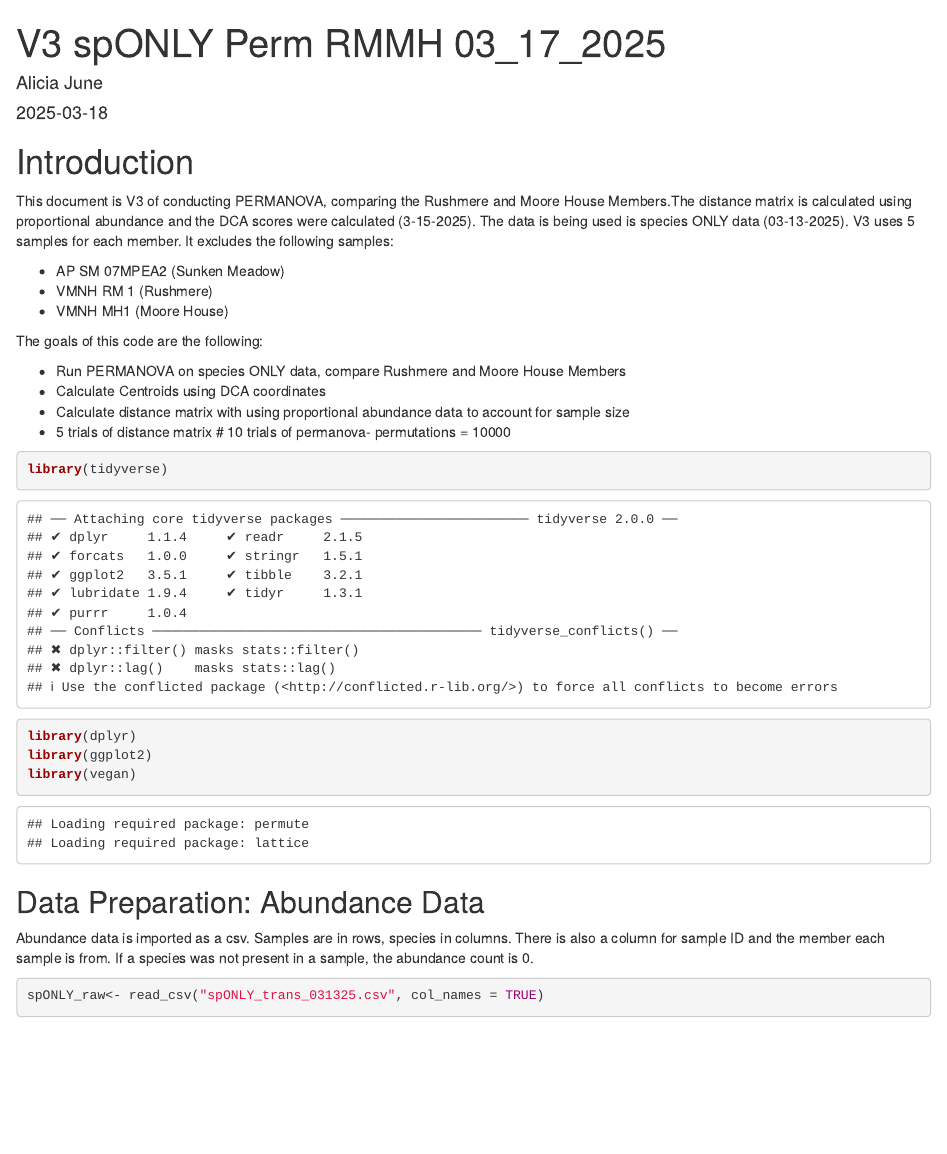
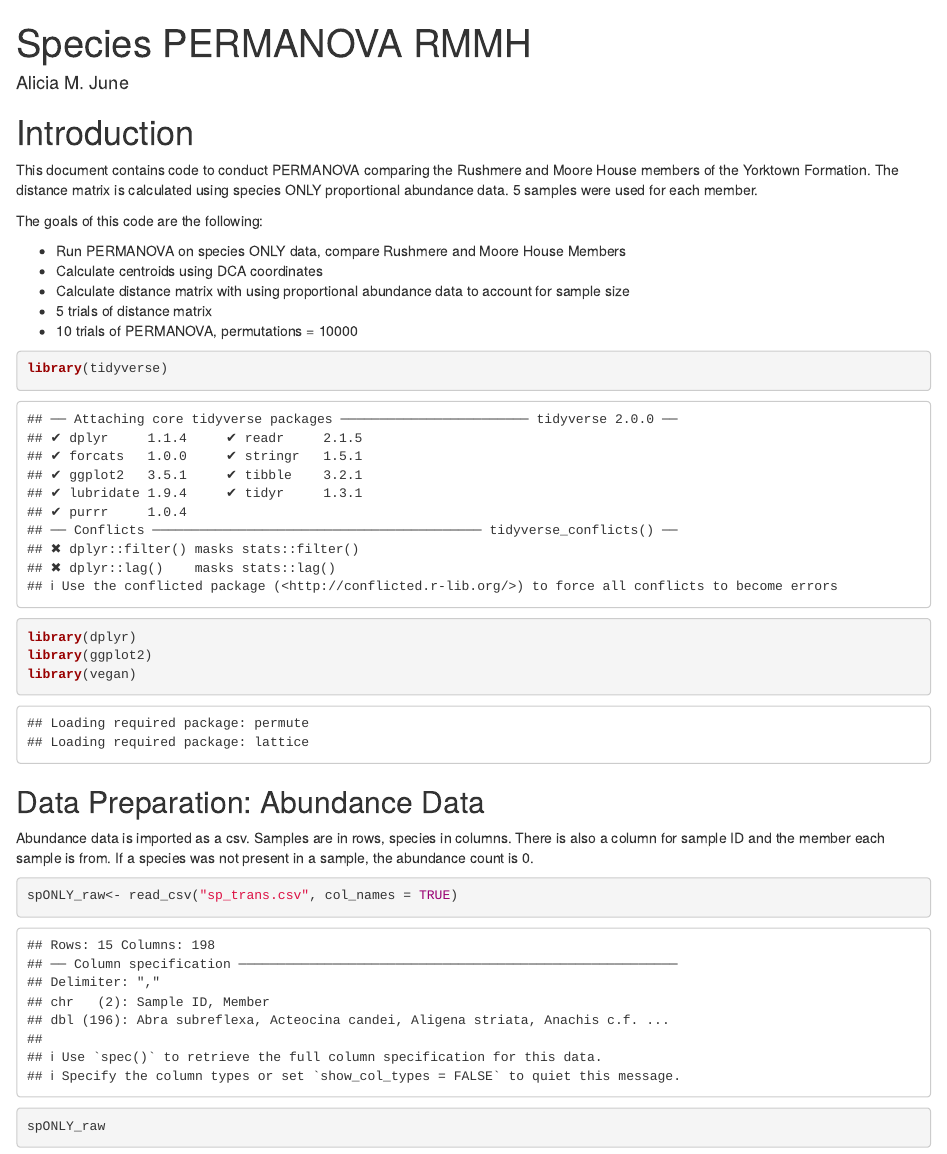
Before and after one commit to amjune35/MPWP, an R Markdown document (Species/PERMANOVA/RMMH/V3 spONLY RMMH Perm 03_17_25.Rmd): the page in a window 1100 px wide, from its top. Rendered offline with R 4.5, knitr and Pandoc, with nearby package versions; code that draws random numbers runs with fixed seeds of ours; some code elsewhere in the file could not run offline.

Commit message:
Update V3 spONLY RMMH Perm 03_17_25.Rmd
removed dates and versions from file names, spelling, organized into folder

````diff
--- a/Species/PERMANOVA/RMMH/V3 spONLY RMMH Perm 03_17_25.Rmd
+++ b/Species/PERMANOVA/RMMH/V3 spONLY RMMH Perm 03_17_25.Rmd
@@ -1,25 +1,20 @@
 ---
-title: "V3 spONLY Perm RMMH 03_17_2025"
-author: "Alicia June"
-date: "2025-03-18"
+title: "Species PERMANOVA RMMH"
+author: "Alicia M. June"
 output: html_document
 ---
 
 # Introduction
 
-This document is V3 of conducting PERMANOVA, comparing the Rushmere and Moore House Members.The distance matrix is calculated using proportional abundance and the DCA scores were calculated (3-15-2025). The data is being used is species ONLY data (03-13-2025). V3 uses 5 samples for each member. It excludes the following samples:
-
-* AP SM 07MPEA2 (Sunken Meadow)
-* VMNH RM 1 (Rushmere)
-* VMNH MH1 (Moore House)
+This document contains code to conduct PERMANOVA comparing the Rushmere and Moore House members of the Yorktown Formation. The distance matrix is calculated using species ONLY proportional abundance data. 5 samples were used for each member.
 
 The goals of this code are the following:
 
 * Run PERMANOVA on species ONLY data, compare Rushmere and Moore House Members
-* Calculate Centroids using DCA coordinates
+* Calculate centroids using DCA coordinates
 * Calculate distance matrix with using proportional abundance data to account for sample size
 * 5 trials of distance matrix
-# 10 trials of permanova- permutations = 10000
+* 10 trials of PERMANOVA, permutations = 10000
 
 ```{r Packages}
 library(tidyverse)
@@ -31,7 +26,7 @@ library(vegan)
 ## Data Preparation: Abundance Data
 Abundance data is imported as a csv. Samples are in rows, species in columns. There is also a column for sample ID and the member each sample is from. If a species was not present in a sample, the abundance count is 0.
 ```{r Data prep}
-spONLY_raw<- read_csv("spONLY_trans_031325.csv", col_names = TRUE)
+spONLY_raw<- read_csv("sp_trans.csv", col_names = TRUE)
 spONLY_raw
 ```
 
````
Also changed, not shown: Species/PERMANOVA/RMMH/V3 spONLY RMMH Perm 03_17_25.Rmd (4 more changed lines).
